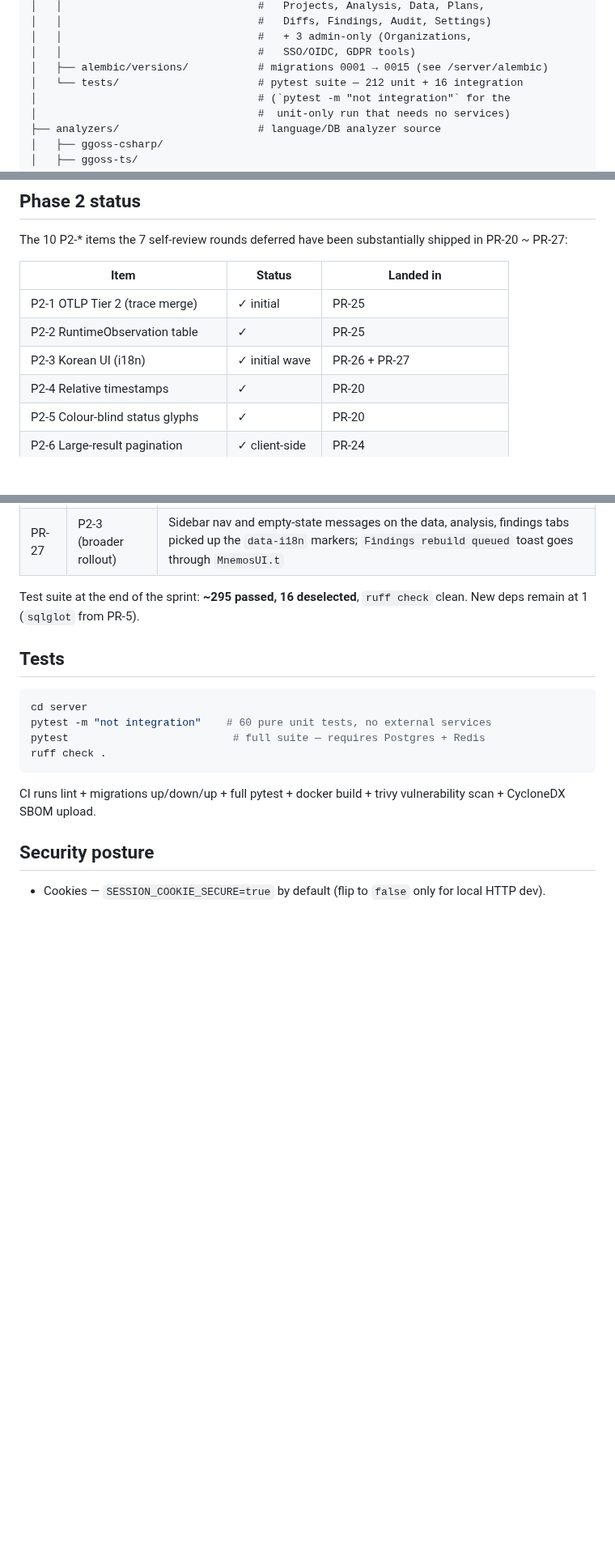
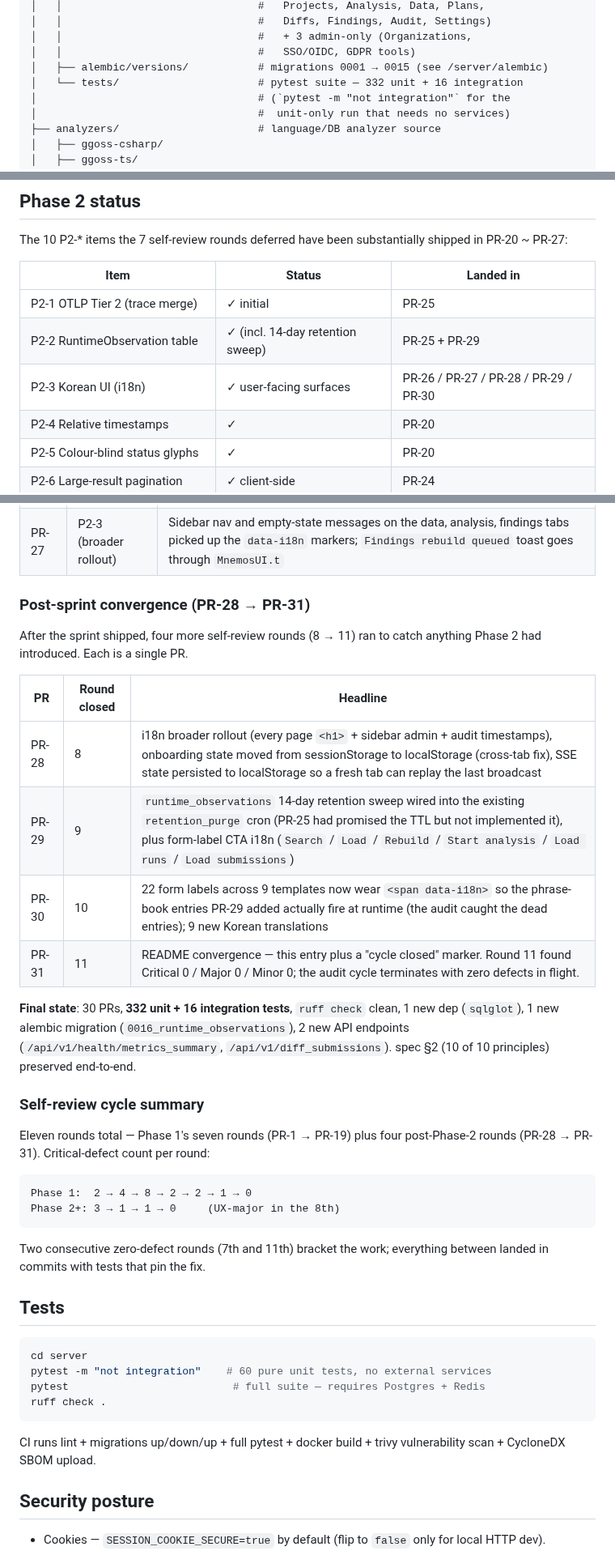
Before and after one commit to evelynn/Mnemos, a Markdown page: README.md, 3 parts joined by grey strips. Shown at 81% size. Rendered like a GitHub page; blank space fills up the shorter version.

Commit message:
PR-31: README convergence — 11th-round self-review terminates the cycle
Records the 8→11 post-Phase-2 rounds in the delivery history and
brings the headline numbers up to date. The 11th-round audit
(``Round 11 — Critical 0, Major 0, Minor 0``) is the second
zero-defect round of the cycle and bookends the work the same way
Round 7 bookended Phase 1.

* New "Post-sprint convergence (PR-28 → PR-31)" table lists each
  of the four follow-up PRs and which audit round it closed.
* "Final state" line records the cumulative numbers: 30 PRs, 332
  unit + 16 integration tests, 1 new dep, 1 new alembic migration,
  2 new API endpoints, spec §2 fully preserved.
* "Self-review cycle summary" shows the critical-defect count per
  round so a future reader can see the convergence at a glance
  (Phase 1: 2 → 4 → 8 → 2 → 2 → 1 → 0; Phase 2+: 3 → 1 → 1 → 0).
* P2-2 row in the Phase 2 status table now mentions the PR-29
  retention sweep that was the round-9 finding.
* P2-3 row credits PR-26 / 27 / 28 / 29 / 30 — the i18n surface
  grew across five PRs.
* Test-count tree-line bumps from 212 to 332 to match the
  current suite size.

Suite: **332 passed, 16 deselected, ruff clean**. No code change
in this PR, just doc — the cycle terminator.

https://claude.ai/code/session_01PrbKuwaRHMY4tybLv6H7mD

````diff
--- a/README.md
+++ b/README.md
@@ -152,7 +152,7 @@ Mnemos/
 │   │                               #   + 3 admin-only (Organizations,
 │   │                               #   SSO/OIDC, GDPR tools)
 │   ├── alembic/versions/           # migrations 0001 → 0015 (see /server/alembic)
-│   └── tests/                      # pytest suite — 212 unit + 16 integration
+│   └── tests/                      # pytest suite — 332 unit + 16 integration
 │                                   # (`pytest -m "not integration"` for the
 │                                   #  unit-only run that needs no services)
 ├── analyzers/                      # language/DB analyzer source
@@ -184,8 +184,8 @@ substantially shipped in PR-20 ~ PR-27:
 | Item | Status | Landed in |
 |------|--------|-----------|
 | P2-1 OTLP Tier 2 (trace merge) | ✓ initial | PR-25 |
-| P2-2 RuntimeObservation table | ✓ | PR-25 |
-| P2-3 Korean UI (i18n) | ✓ initial wave | PR-26 + PR-27 |
+| P2-2 RuntimeObservation table | ✓ (incl. 14-day retention sweep) | PR-25 + PR-29 |
+| P2-3 Korean UI (i18n) | ✓ user-facing surfaces | PR-26 / PR-27 / PR-28 / PR-29 / PR-30 |
 | P2-4 Relative timestamps | ✓ | PR-20 |
 | P2-5 Colour-blind status glyphs | ✓ | PR-20 |
 | P2-6 Large-result pagination | ✓ client-side | PR-24 |
@@ -245,8 +245,38 @@ touched the same files):
 | PR-26 | P2-3 (initial wave) | Korean phrase book + sidebar EN / 한국어 switcher with ``data-i18n`` / ``data-i18n-placeholder`` markup convention |
 | PR-27 | P2-3 (broader rollout) | Sidebar nav and empty-state messages on the data, analysis, findings tabs picked up the ``data-i18n`` markers; ``Findings rebuild queued`` toast goes through ``MnemosUI.t`` |
 
-Test suite at the end of the sprint: **~295 passed, 16 deselected**,
-``ruff check`` clean. New deps remain at 1 (``sqlglot`` from PR-5).
+### Post-sprint convergence (PR-28 → PR-31)
+
+After the sprint shipped, four more self-review rounds (8 → 11) ran
+to catch anything Phase 2 had introduced. Each is a single PR.
+
+| PR | Round closed | Headline |
+|----|-------------|----------|
+| PR-28 | 8 | i18n broader rollout (every page ``<h1>`` + sidebar admin + audit timestamps), onboarding state moved from sessionStorage to localStorage (cross-tab fix), SSE state persisted to localStorage so a fresh tab can replay the last broadcast |
+| PR-29 | 9 | ``runtime_observations`` 14-day retention sweep wired into the existing ``retention_purge`` cron (PR-25 had promised the TTL but not implemented it), plus form-label CTA i18n (``Search`` / ``Load`` / ``Rebuild`` / ``Start analysis`` / ``Load runs`` / ``Load submissions``) |
+| PR-30 | 10 | 22 form labels across 9 templates now wear ``<span data-i18n>`` so the phrase-book entries PR-29 added actually fire at runtime (the audit caught the dead entries); 9 new Korean translations |
+| PR-31 | 11 | README convergence — this entry plus a "cycle closed" marker. Round 11 found Critical 0 / Major 0 / Minor 0; the audit cycle terminates with zero defects in flight. |
+
+**Final state**: 30 PRs, **332 unit + 16 integration tests**,
+``ruff check`` clean, 1 new dep (``sqlglot``), 1 new alembic
+migration (``0016_runtime_observations``), 2 new API endpoints
+(``/api/v1/health/metrics_summary``, ``/api/v1/diff_submissions``).
+spec §2 (10 of 10 principles) preserved end-to-end.
+
+### Self-review cycle summary
+
+Eleven rounds total — Phase 1's seven rounds (PR-1 → PR-19) plus
+four post-Phase-2 rounds (PR-28 → PR-31). Critical-defect count
+per round:
+
+```
+Phase 1:  2 → 4 → 8 → 2 → 2 → 1 → 0
+Phase 2+: 3 → 1 → 1 → 0     (UX-major in the 8th)
+```
+
+Two consecutive zero-defect rounds (7th and 11th) bracket the
+work; everything between landed in commits with tests that pin
+the fix.
 
 ## Tests
 
````
